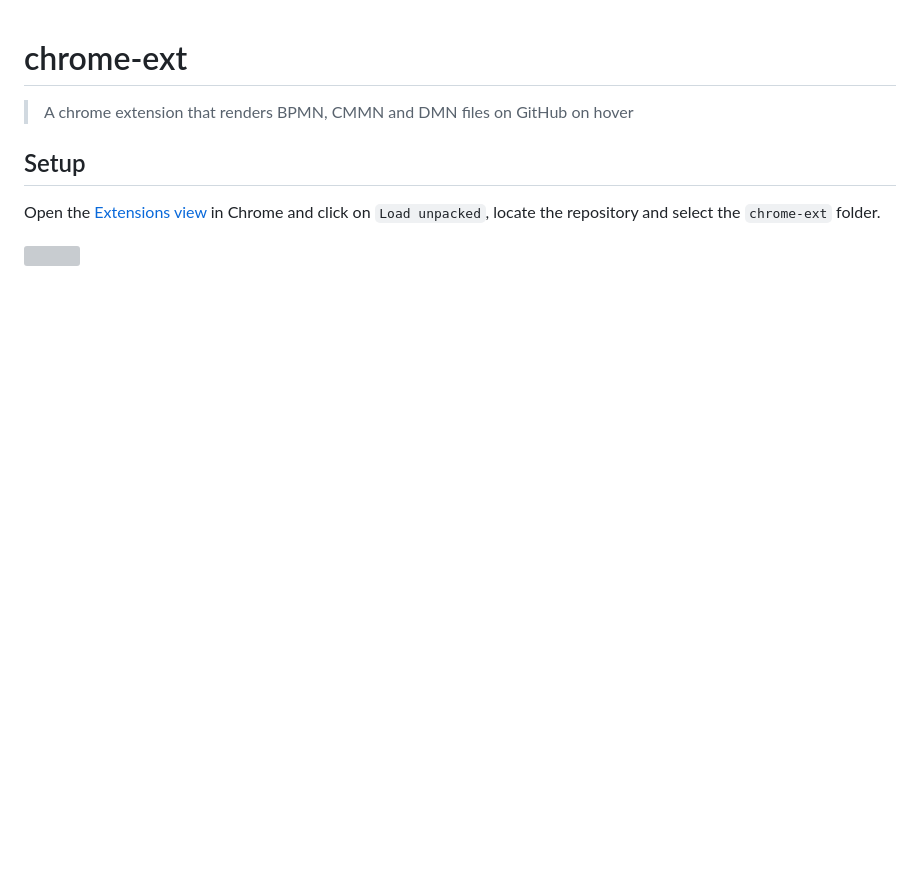
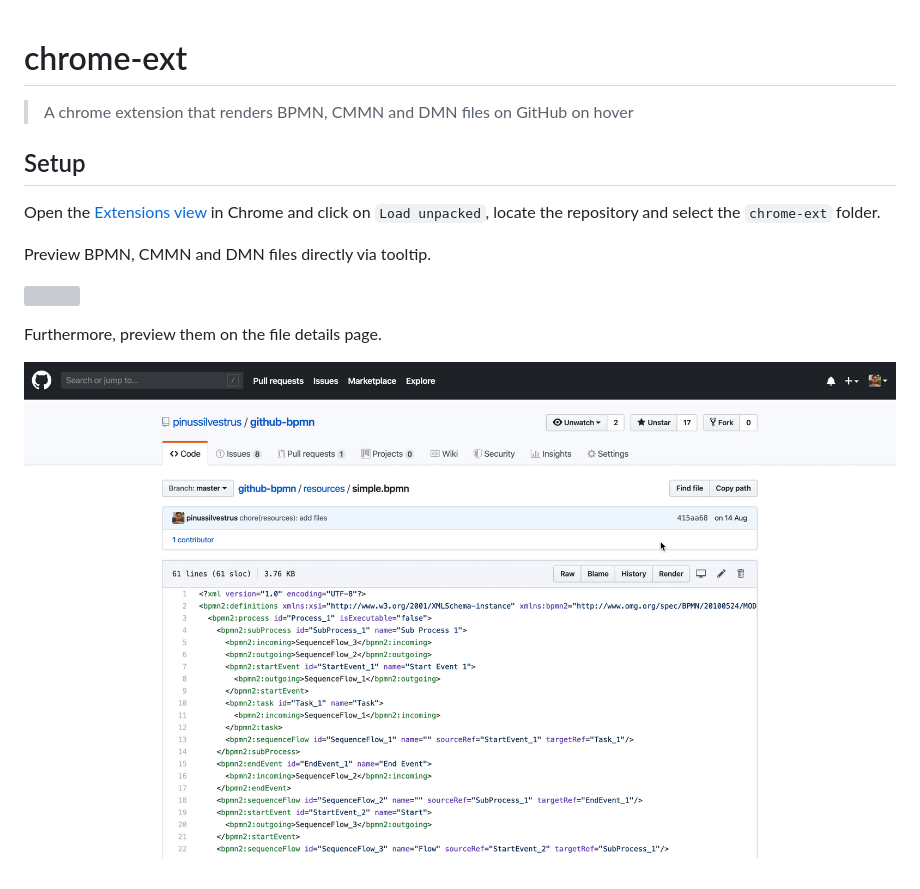
Before and after one commit to pinussilvestrus/github-bpmn, a Markdown page: chrome-ext/README.md, the part around the change. Rendered like a GitHub page; pictures changed too: resources/screencast-3.gif (added); blank space fills up the shorter version; grey boxes are pictures that could not be loaded.

Commit message:
chore(resources): add another screencast

```diff
--- a/chrome-ext/README.md
+++ b/chrome-ext/README.md
@@ -6,4 +6,10 @@
 
 Open the [Extensions view](https://support.google.com/chrome_webstore/answer/2664769?hl=en) in Chrome and click on `Load unpacked`, locate the repository and select the `chrome-ext` folder.
 
+Preview BPMN, CMMN and DMN files directly via tooltip.
+
 ![](../resources/screencast-1.gif)
+
+Furthermore, preview them on the file details page.
+
+![](../resources/screencast-3.gif)
```
